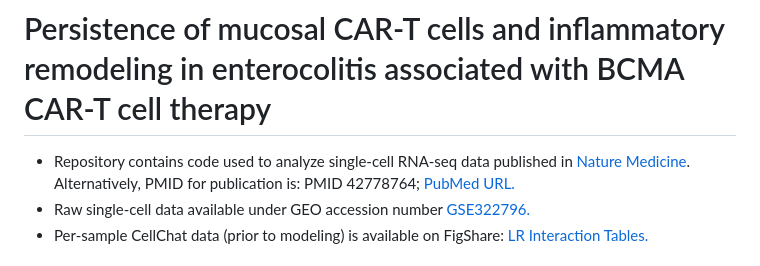
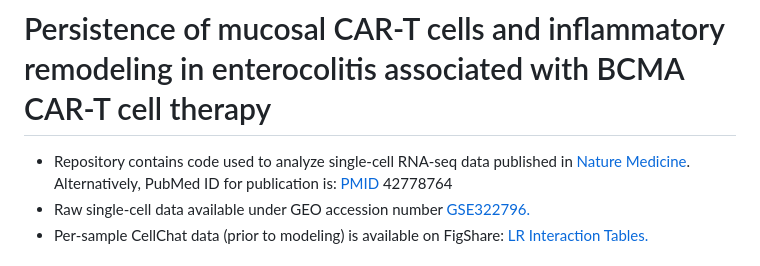
Before and after one commit to saumyapo/CART-Enterocolitis-Analysis-Scripts, a Markdown page: README.md, the part around the change. Drawn GitHub-style.

```diff
--- a/README.md
+++ b/README.md
@@ -1,6 +1,6 @@
 # Persistence of mucosal CAR-T cells and inflammatory remodeling in enterocolitis associated with BCMA CAR-T cell therapy
 
-* Repository contains code used to analyze single-cell RNA-seq data published in [Nature Medicine](https://www.nature.com/articles/s41591-026-04632-y). Alternatively, PMID for publication is: PMID 42778764; [PubMed URL.](https://pubmed.ncbi.nlm.nih.gov/42778764/)<br>
+* Repository contains code used to analyze single-cell RNA-seq data published in [Nature Medicine](https://www.nature.com/articles/s41591-026-04632-y). Alternatively, PubMed ID for publication is: [PMID](https://pubmed.ncbi.nlm.nih.gov/42778764/) 42778764<br>
 * Raw single-cell data available under GEO accession number [GSE322796.](https://www.ncbi.nlm.nih.gov/geo/query/acc.cgi?acc=GSE322796)<br>
 * Per-sample CellChat data (prior to modeling) is available on FigShare: [LR Interaction Tables.](https://doi.org/10.6084/m9.figshare.32600346)
 
```
